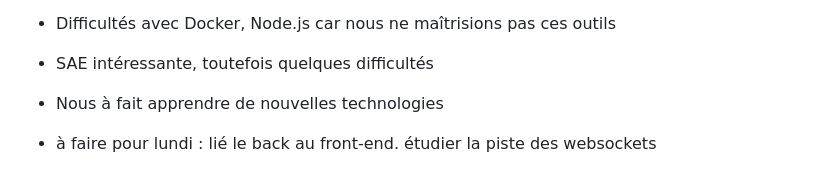
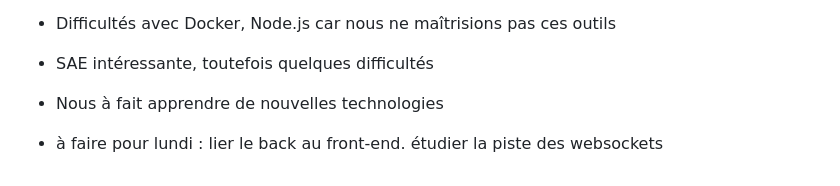
Before and after one commit to nicolaspoda/SAE-ALT-S3-Dev-22-23-STDS-3B-Equipe-6, a Markdown page: README.md, the part around the change. GitHub-like rendering.

```diff
--- a/README.md
+++ b/README.md
@@ -97,4 +97,4 @@ Rôle de chaque membre de l'équipe :
 * Nous à fait apprendre de nouvelles technologies
 
 
-* à faire pour lundi : lié le back au front-end. étudier la piste des websockets
+* à faire pour lundi : lier le back au front-end. étudier la piste des websockets
```
